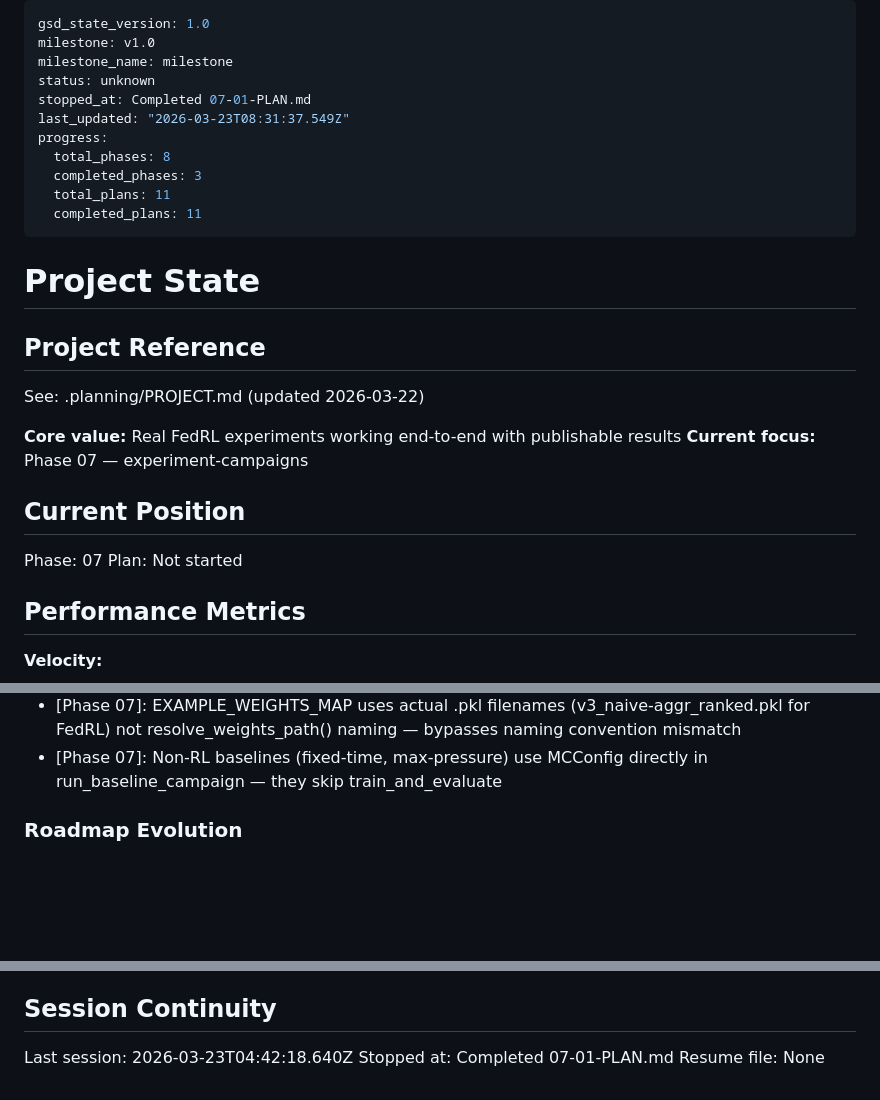
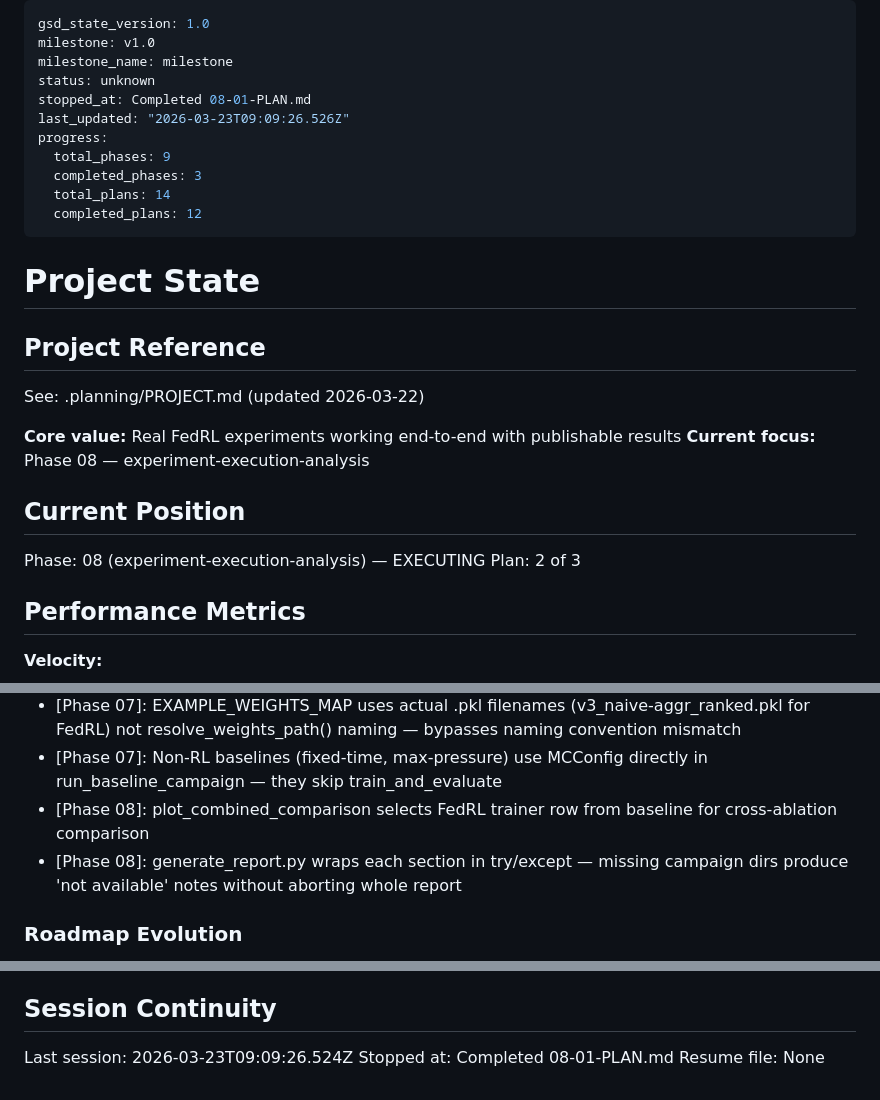
Before and after one commit to HamdanKAlmehairbi/RoadsidePrediction, a Markdown page: .planning/STATE.md, 3 parts joined by grey strips. Rendered like a GitHub page; blank space fills up the shorter version.

Commit message:
docs(08-01): complete analysis functions and report generator plan
- 08-01-SUMMARY.md: plan completion summary with all decisions
- STATE.md: advance to plan 2/3, record metrics and decisions
- ROADMAP.md: phase 8 progress updated (1/3 plans complete)

Co-Authored-By: Claude Sonnet 4.6 <noreply@anthropic.com>

```diff
--- a/.planning/STATE.md
+++ b/.planning/STATE.md
@@ -3,13 +3,13 @@ gsd_state_version: 1.0
 milestone: v1.0
 milestone_name: milestone
 status: unknown
-stopped_at: Completed 07-01-PLAN.md
-last_updated: "2026-03-23T08:31:37.549Z"
+stopped_at: Completed 08-01-PLAN.md
+last_updated: "2026-03-23T09:09:26.526Z"
 progress:
-  total_phases: 8
+  total_phases: 9
   completed_phases: 3
-  total_plans: 11
-  completed_plans: 11
+  total_plans: 14
+  completed_plans: 12
 ---
 
 # Project State
@@ -19,12 +19,12 @@ progress:
 See: .planning/PROJECT.md (updated 2026-03-22)
 
 **Core value:** Real FedRL experiments working end-to-end with publishable results
-**Current focus:** Phase 07 — experiment-campaigns
+**Current focus:** Phase 08 — experiment-execution-analysis
 
 ## Current Position
 
-Phase: 07
-Plan: Not started
+Phase: 08 (experiment-execution-analysis) — EXECUTING
+Plan: 2 of 3
 
 ## Performance Metrics
 
@@ -79,6 +80,8 @@ Recent decisions affecting current work:
 - [Phase 04]: Full Phase 4 param passthrough: TrainRequest -> create_trainer -> env_config_fn -> SumoEnv
 - [Phase 07]: EXAMPLE_WEIGHTS_MAP uses actual .pkl filenames (v3_naive-aggr_ranked.pkl for FedRL) not resolve_weights_path() naming — bypasses naming convention mismatch
 - [Phase 07]: Non-RL baselines (fixed-time, max-pressure) use MCConfig directly in run_baseline_campaign — they skip train_and_evaluate
+- [Phase 08]: plot_combined_comparison selects FedRL trainer row from baseline for cross-ablation comparison
+- [Phase 08]: generate_report.py wraps each section in try/except — missing campaign dirs produce 'not available' notes without aborting whole report
 
 ### Roadmap Evolution
 
@@ -96,6 +99,6 @@ None.
 
 ## Session Continuity
 
-Last session: 2026-03-23T04:42:18.640Z
-Stopped at: Completed 07-01-PLAN.md
+Last session: 2026-03-23T09:09:26.524Z
+Stopped at: Completed 08-01-PLAN.md
 Resume file: None
```
Also changed, not shown: other parts of .planning/STATE.md (+1 -0 lines), .planning/ROADMAP.md (+2 -2 lines), 1 other file.
